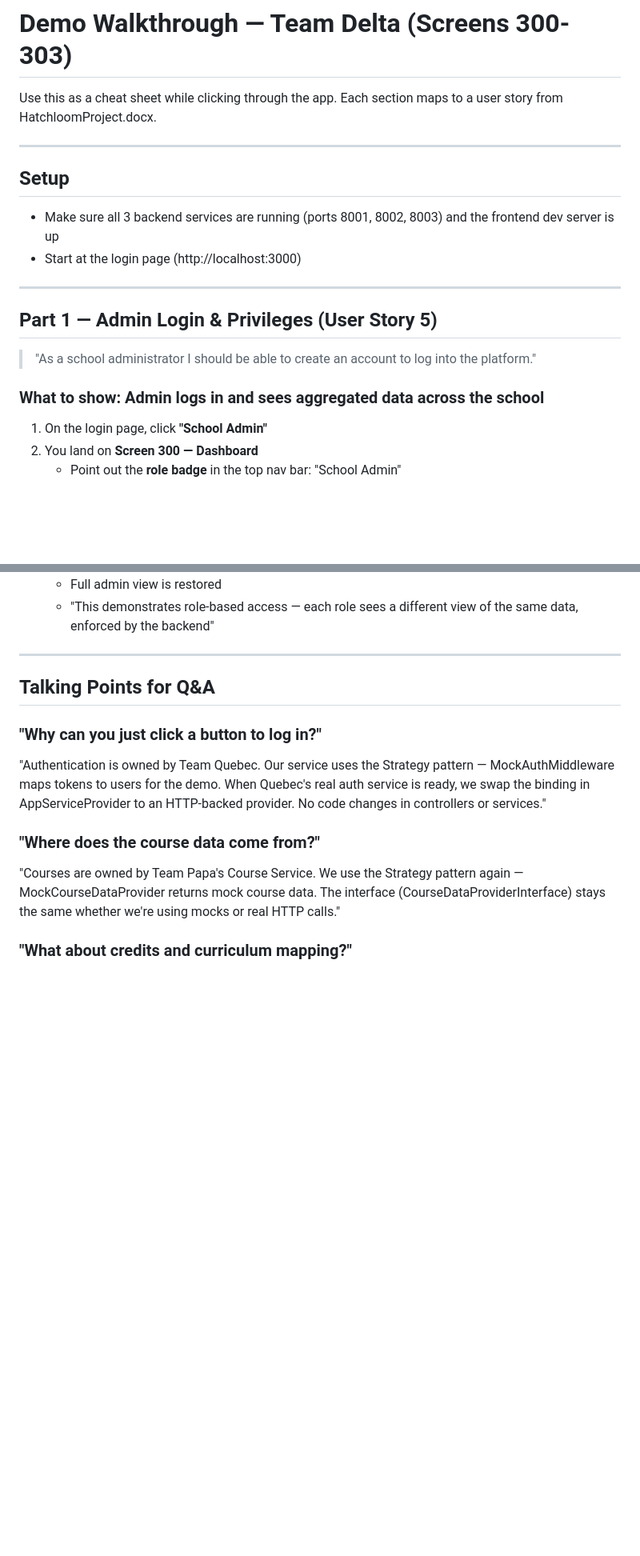
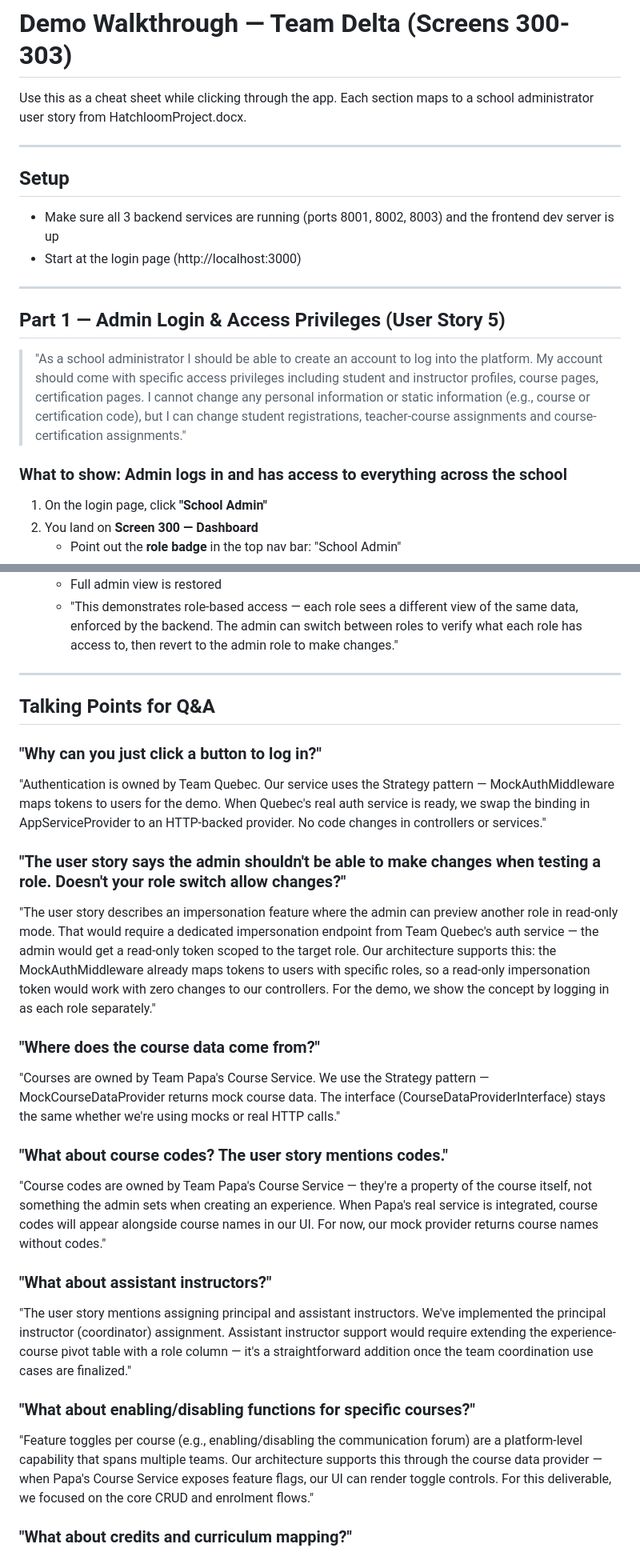
Before and after one commit to ncheung13579/hatchloom-delta-yorku, a Markdown page: DEMO-WALKTHROUGH.md, 2 parts joined by grey strips. Shown at 80% size. Rendered like a GitHub page; blank space fills up the shorter version.

```diff
--- a/DEMO-WALKTHROUGH.md
+++ b/DEMO-WALKTHROUGH.md
@@ -1,6 +1,6 @@
 # Demo Walkthrough — Team Delta (Screens 300-303)
 
-Use this as a cheat sheet while clicking through the app. Each section maps to a user story from HatchloomProject.docx.
+Use this as a cheat sheet while clicking through the app. Each section maps to a school administrator user story from HatchloomProject.docx.
 
 ---
 
@@ -11,11 +11,11 @@ Use this as a cheat sheet while clicking through the app. Each section maps to a
 
 ---
 
-## Part 1 — Admin Login & Privileges (User Story 5)
+## Part 1 — Admin Login & Access Privileges (User Story 5)
 
-> "As a school administrator I should be able to create an account to log into the platform."
+> "As a school administrator I should be able to create an account to log into the platform. My account should come with specific access privileges including student and instructor profiles, course pages, certification pages. I cannot change any personal information or static information (e.g., course or certification code), but I can change student registrations, teacher-course assignments and course-certification assignments."
 
-### What to show: Admin logs in and sees aggregated data across the school
+### What to show: Admin logs in and has access to everything across the school
 
 1. On the login page, click **"School Admin"**
 2. You land on **Screen 300 — Dashboard**
@@ -136,5 +143,5 @@ Use this as a cheat sheet while clicking through the app. Each section maps to a
     - Full admin view is restored
-    - "This demonstrates role-based access — each role sees a different view of the same data, enforced by the backend"
+    - "This demonstrates role-based access — each role sees a different view of the same data, enforced by the backend. The admin can switch between roles to verify what each role has access to, then revert to the admin role to make changes."
 
 ---
 
@@ -144,9 +151,25 @@ Use this as a cheat sheet while clicking through the app. Each section maps to a
 
 "Authentication is owned by Team Quebec. Our service uses the Strategy pattern — MockAuthMiddleware maps tokens to users for the demo. When Quebec's real auth service is ready, we swap the binding in AppServiceProvider to an HTTP-backed provider. No code changes in controllers or services."
 
+### "The user story says the admin shouldn't be able to make changes when testing a role. Doesn't your role switch allow changes?"
+
+"The user story describes an impersonation feature where the admin can preview another role in read-only mode. That would require a dedicated impersonation endpoint from Team Quebec's auth service — the admin would get a read-only token scoped to the target role. Our architecture supports this: the MockAuthMiddleware already maps tokens to users with specific roles, so a read-only impersonation token would work with zero changes to our controllers. For the demo, we show the concept by logging in as each role separately."
+
 ### "Where does the course data come from?"
 
-"Courses are owned by Team Papa's Course Service. We use the Strategy pattern again — MockCourseDataProvider returns mock course data. The interface (CourseDataProviderInterface) stays the same whether we're using mocks or real HTTP calls."
+"Courses are owned by Team Papa's Course Service. We use the Strategy pattern — MockCourseDataProvider returns mock course data. The interface (CourseDataProviderInterface) stays the same whether we're using mocks or real HTTP calls."
+
+### "What about course codes? The user story mentions codes."
+
+"Course codes are owned by Team Papa's Course Service — they're a property of the course itself, not something the admin sets when creating an experience. When Papa's real service is integrated, course codes will appear alongside course names in our UI. For now, our mock provider returns course names without codes."
+
+### "What about assistant instructors?"
+
+"The user story mentions assigning principal and assistant instructors. We've implemented the principal instructor (coordinator) assignment. Assistant instructor support would require extending the experience-course pivot table with a role column — it's a straightforward addition once the team coordination use cases are finalized."
+
+### "What about enabling/disabling functions for specific courses?"
+
+"Feature toggles per course (e.g., enabling/disabling the communication forum) are a platform-level capability that spans multiple teams. Our architecture supports this through the course data provider — when Papa's Course Service exposes feature flags, our UI can render toggle controls. For this deliverable, we focused on the core CRUD and enrolment flows."
 
 ### "What about credits and curriculum mapping?"
 
```
Also changed, not shown: other parts of DEMO-WALKTHROUGH.md (+54 -47 lines).
